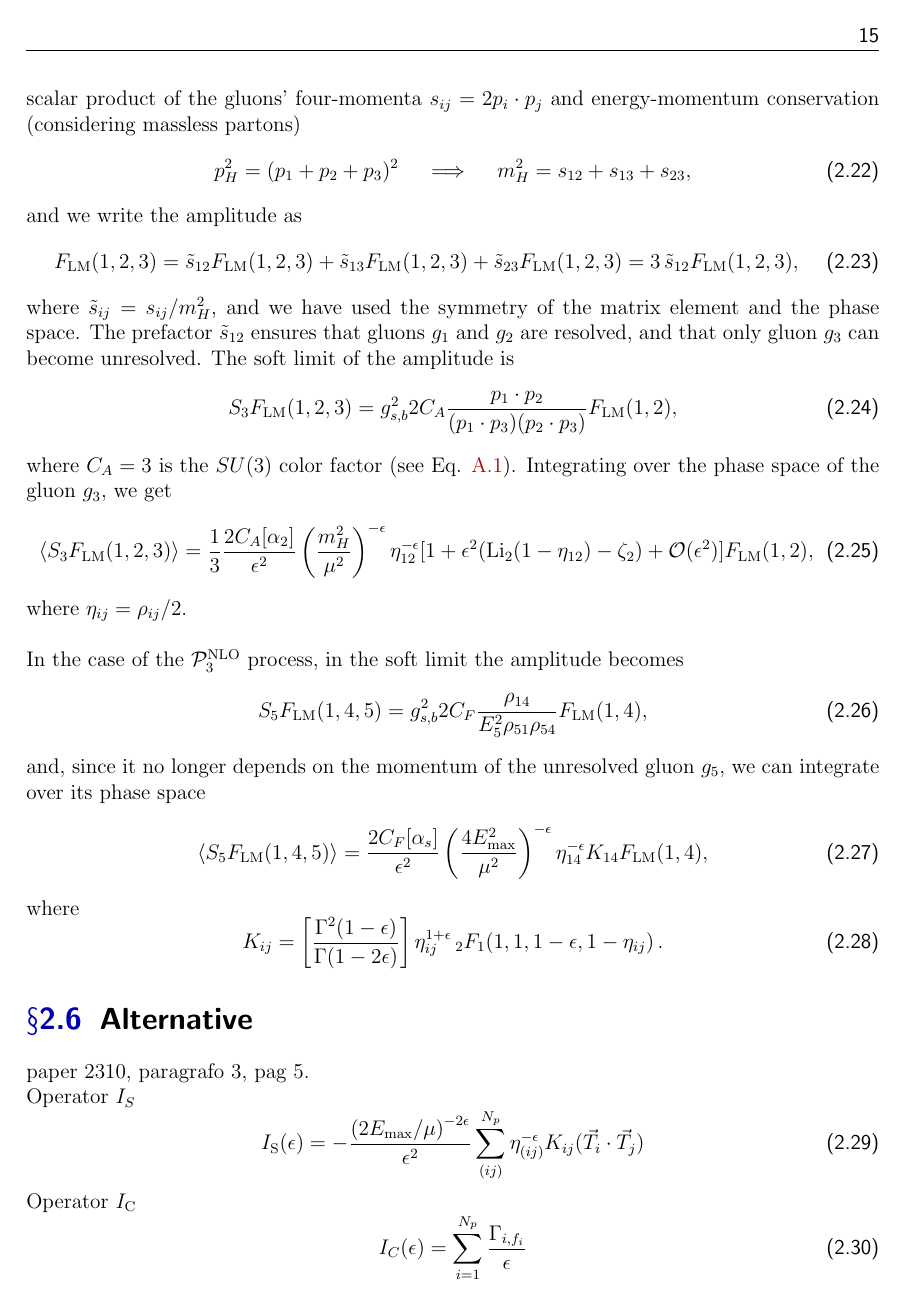
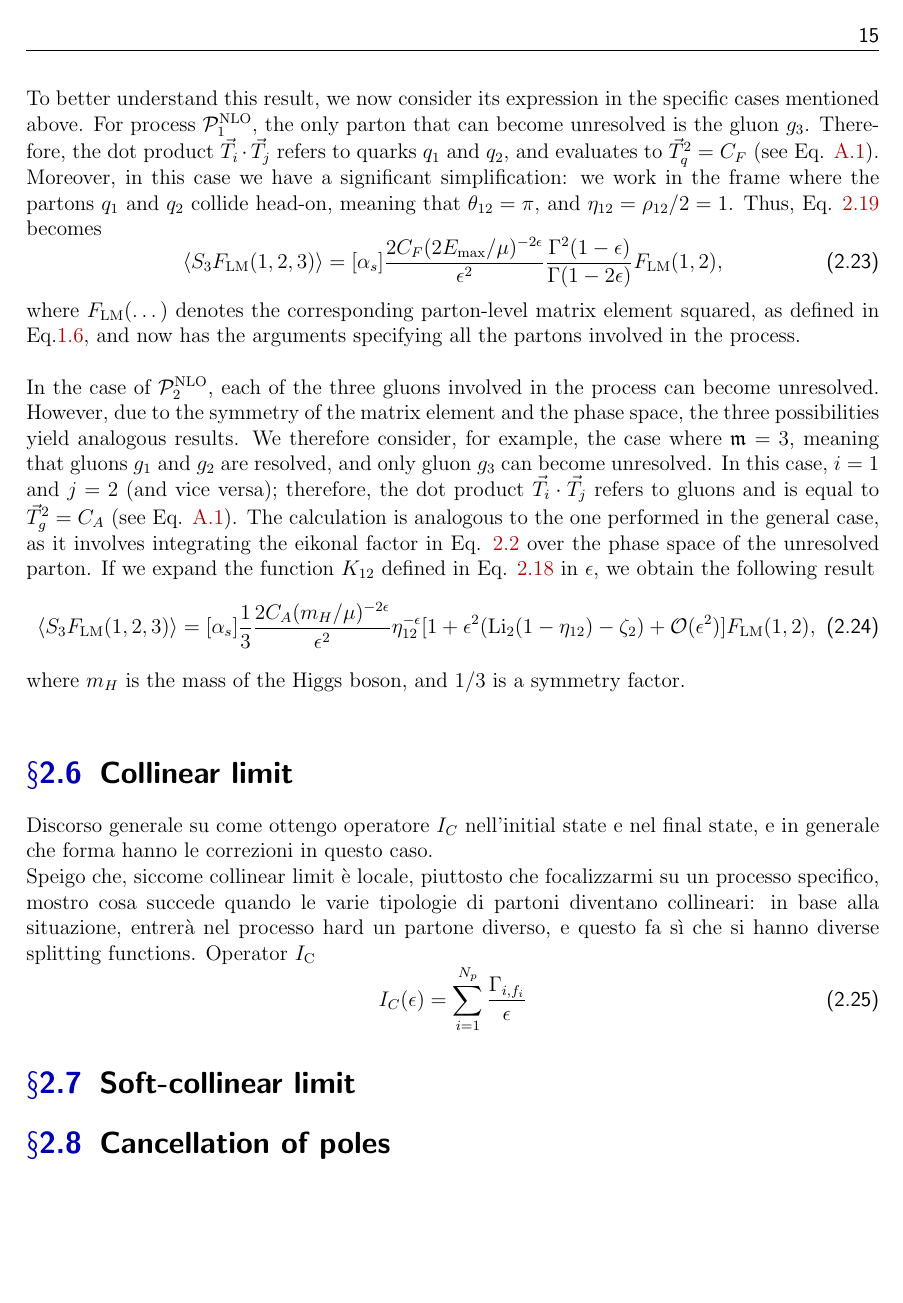
Before and after one commit to LucreziaBioni/notes, a LaTeX thesis (theses/bachelor/main.tex): page 18 of 27 before the commit and page 18 of 26 after it. Compiled offline with pdfLaTeX.

Commit message:
chapter 2 - finished soft limit

```diff
--- a/theses/bachelor/main.tex
+++ b/theses/bachelor/main.tex
@@ -485,2 +481 @@ In the limit where the gluon with momentum $p_3$ becomes soft, the amplitude of
 \begin{equation}
-  S_3 F_\mathrm{LM}(1,2,3)= g_{s,b}^2 2C_F \frac{\rho_{12}}{E_3^2\rho_{13}\rho_{23}} F_\mathrm{LM}(1,2)
@@ -490 +481,0 @@ where $g_{s,b}$ is the bare QCD coupling, $C_F=\frac{4}{3}$ is the QCD color fac
-  \langle S_3 F_\mathrm{LM}(1,2,3) \rangle = \frac{2 C_F [\alpha_s] \mu^{2\epsilon}}{\epsilon^2}\frac{\Gamma(1-\epsilon)^2}{\Gamma(1-2\epsilon)} (2E_\mathrm{max})^{-2\epsilon} F_\mathrm{LM}(1,2),
@@ -497,41 +497,46 @@ with $\alpha_s(\mu)$ the running coupling costant, and $\gamma_E$ the Euler-Masc
+To better understand this result, we now consider its expression in the specific cases mentioned above. For process $\mathcal{P}_{1}^{\mathrm{NLO}}$, the only parton that can become unresolved is the gluon $g_3$. Therefore, the dot product $\vec{T}_i \cdot \vec{T}_j$ refers to quarks $q_1$ and $q_2$, and evaluates to $\vec{T}_q^2 = C_F$ (see Eq. \ref{casimir-operators}). Moreover, in this case we have a significant simplification: we work in the frame where the partons $q_1$ and $q_2$ collide head-on, meaning that $\theta_{12}=\pi$, and $\eta_{12}=\rho_{12}/2=1$. Thus, Eq. \ref{soft-limit} becomes
+\begin{equation}
+  \langle S_3 F_\mathrm{LM}(1,2,3) \rangle = [\alpha_s] \frac{2 C_F (2E_\mathrm{max}/\mu)^{-2\epsilon}}{\epsilon^2}\frac{\Gamma^2(1-\epsilon)}{\Gamma(1-2\epsilon)}  F_\mathrm{LM}(1,2),
+\end{equation}
+where $F_\mathrm{LM}(\dots)$ denotes the corresponding parton-level matrix element squared, as defined in Eq.\ref{flm}, and now has the arguments specifying all the partons involved in the process. \\
 
-For the process $\mathcal{P}_{2}^{\mathrm{NLO}}$, it is convenient to partition the phase space so that some partons are identified as ``hard" and cannot generate infrared singularities. To achieve this, we use the scalar product of the gluons' four-momenta $s_{ij}=2p_i\cdot p_j$ and energy-momentum conservation (considering massless partons)
+In the case of $\mathcal{P}_{2}^{\mathrm{NLO}}$, each of the three gluons involved in the process can become unresolved. However, due to the symmetry of the matrix element and the phase space, the three possibilities yield analogous results. We therefore consider, for example, the case where $\um=3$, meaning that gluons $g_1$ and $g_2$ are resolved, and only gluon $g_3$ can become unresolved. In this case, $i=1$ and $j=2$ (and vice versa); therefore, the dot product $\vec{T}_i \cdot \vec{T}_j$ refers to gluons and is equal to $\vec{T}_g^2 = C_A$ (see Eq. \ref{casimir-operators}). The calculation is analogous to the one performed in the general case, as it involves integrating the eikonal factor in Eq. \ref{eikonal} over the phase space of the unresolved parton. If we expand the function $K_{12}$ defined in Eq. \ref{k-function} in $\epsilon$, we obtain the following result
 \begin{equation}
-  p^2_H = (p_1+p_2+p_3)^2 \quad \implies \quad m^2_H= s_{12} + s_{13} + s_{23},
+  \langle S_3 F_\mathrm{LM}(1,2,3) \rangle = [\alpha_s] \frac{1}{3} \frac{2 C_A (m_H/\mu)^{-2 \epsilon}}{\epsilon^2} \eta_{12}^{-\epsilon}[1+\epsilon^2(\mathrm{Li}_2(1-\eta_{12})-\zeta_2)+\mathcal{O}(\epsilon^2)]F_\mathrm{LM}(1,2),
 \end{equation}
-and we write the amplitude as
-\begin{equation}
-  F_\mathrm{LM}(1,2,3) = \tilde{s}_{12}F_\mathrm{LM}(1,2,3) + \tilde{s}_{13}F_\mathrm{LM}(1,2,3) + \tilde{s}_{23}F_\mathrm{LM}(1,2,3) = 3 \, \tilde{s}_{12}F_\mathrm{LM}(1,2,3),
-\end{equation}
-where $\tilde{s}_{ij}=s_{ij}/m^2_H$, and we have used the symmetry of the matrix element and the phase space. The prefactor $\tilde{s}_{12}$ ensures that gluons $g_1$ and $g_2$ are resolved, and that only gluon $g_3$ can become unresolved. The soft limit of the amplitude is
-\begin{equation}
-  S_3 F_\mathrm{LM}(1,2,3) = g_{s,b}^2 2 C_A \frac{p_1 \cdot p_2}{(p_1 \cdot p_3)(p_2 \cdot p_3)} F_\mathrm{LM}(1,2),
-\end{equation}
-where $C_A=3$ is the $SU(3)$ color factor (see Eq. \ref{casimir-operators}). Integrating over the phase space of the gluon $g_3$, we get
-\begin{equation}
-  \langle S_3 F_\mathrm{LM}(1,2,3) \rangle = \frac{1}{3} \frac{2 C_A [\alpha_2]}{\epsilon^2} \left(\frac{m_H^2}{\mu^2}\right)^{-\epsilon} \eta_{12}^{-\epsilon}[1+\epsilon^2(\mathrm{Li}_2(1-\eta_{12})-\zeta_2)+\mathcal{O}(\epsilon^2)]F_\mathrm{LM}(1,2),
-\end{equation}
-where $\eta_{ij}=\rho_{ij}/2$. \\
+where $m_H$ is the mass of the Higgs boson, and $1/3$ is a symmetry factor. \\
 
-In the case of the $\mathcal{P}_{3}^{\mathrm{NLO}}$ process, in the soft limit the amplitude becomes
-\begin{equation}
-  S_5 F_\mathrm{LM}(1,4,5) = g^2_{s,b} 2C_F \frac{\rho_{14}}{E^2_5 \rho_{51} \rho_{54}} F_\mathrm{LM}(1,4),
-\end{equation}
-and, since it no longer depends on the momentum of the unresolved gluon $g_5$, we can integrate over its phase space
-\begin{equation}
-  \langle S_5 F_\mathrm{LM}(1,4,5) \rangle = \frac{2 C_F [\alpha_s]}{\epsilon^2} \left(\frac{4 E_\mathrm{max}^2}{\mu^2}\right)^{-\epsilon} \eta_{14}^{-\epsilon} K_{14} F_\mathrm{LM}(1,4),
-\end{equation}
-where
-\begin{equation}
-  K_{ij} = \left[ \frac{\Gamma^2(1-\epsilon)}{\Gamma(1-2\epsilon)} \right] \eta_{ij}^{1+\epsilon} \, {}_2F_1(1,1,1-\epsilon,1-\eta_{ij}) \, .
-\end{equation}
 
-\section{Alternative}
-paper 2310, paragrafo 3, pag 5. \\
-Operator $I_S$
-\begin{equation}
-  I_\mathrm{S}(\epsilon)= - \frac{\left(2E_{\mathrm{max}}/\mu\right)^{-2\epsilon}}{\epsilon^2} \sum_{(ij)}^{N_p} \eta_{(ij)}^{-\epsilon} K_{ij} (\vec{T}_i \cdot \vec{T}_j)
-\end{equation}
+%For the process $\mathcal{P}_{2}^{\mathrm{NLO}}$, it is convenient to partition the phase space so that some partons are identified as ``hard" and cannot generate infrared singularities. To achieve this, we use the scalar product of the gluons' four-momenta $s_{ij}=2p_i\cdot p_j$ and energy-momentum conservation (considering massless partons)
+%\begin{equation}
+%  p^2_H = (p_1+p_2+p_3)^2 \quad \implies \quad m^2_H= s_{12} + s_{13} + s_{23},
+%\end{equation}
+%and we write the amplitude as
+%\begin{equation}
+%  F_\mathrm{LM}(1,2,3) = \tilde{s}_{12}F_\mathrm{LM}(1,2,3) + \tilde{s}_{13}F_\mathrm{LM}(1,2,3) + \tilde{s}_{23}F_\mathrm{LM}(1,2,3) = 3 \, \tilde{s}_{12}F_\mathrm{LM}(1,2,3),
+%\end{equation}
+%where $\tilde{s}_{ij}=s_{ij}/m^2_H$, and we have used the symmetry of the matrix element and the phase space. The prefactor $\tilde{s}_{12}$ ensures that gluons $g_1$ and $g_2$ are resolved, and that only gluon $g_3$ can become unresolved. The soft limit of the amplitude is
+%\begin{equation}
+%  S_3 F_\mathrm{LM}(1,2,3) = g_{s,b}^2 2 C_A \frac{p_1 \cdot p_2}{(p_1 \cdot p_3)(p_2 \cdot p_3)} F_\mathrm{LM}(1,2),
+%\end{equation}
+%where $C_A=3$ is the $SU(3)$ color factor (see Eq. \ref{casimir-operators}). Integrating over the phase space of the gluon $g_3$, we get
+
+%In the case of the $\mathcal{P}_{3}^{\mathrm{NLO}}$ process, in the soft limit the amplitude becomes
+%\begin{equation}
+%  S_5 F_\mathrm{LM}(1,4,5) = g^2_{s,b} 2C_F \frac{\rho_{14}}{E^2_5 \rho_{51} \rho_{54}} F_\mathrm{LM}(1,4),
+%\end{equation}
+%and, since it no longer depends on the momentum of the unresolved gluon $g_5$, we can integrate over its phase space
+%\begin{equation}
+%  \langle S_5 F_\mathrm{LM}(1,4,5) \rangle = \frac{2 C_F [\alpha_s]}{\epsilon^2} \left(\frac{4 E_\mathrm{max}^2}{\mu^2}\right)^{-\epsilon} \eta_{14}^{-\epsilon} K_{14} F_\mathrm{LM}(1,4),
+%\end{equation}
+%where
+%\begin{equation}
+%  K_{ij} = \left[ \frac{\Gamma^2(1-\epsilon)}{\Gamma(1-2\epsilon)} \right] \eta_{ij}^{1+\epsilon} \, {}_2F_1(1,1,1-\epsilon,1-\eta_{ij}) \, .
+%\end{equation}
+
+\section{Collinear limit}
+Discorso generale su come ottengo operatore $I_C$ nell'initial state e nel final state, e in generale che forma hanno le correzioni in questo caso. \\
+Speigo che, siccome collinear limit è locale, piuttosto che focalizzarmi su un processo specifico, mostro cosa succede quando le varie tipologie di partoni diventano collineari: in base alla situazione, entrerà nel processo hard un partone diverso, e questo fa sì che si hanno diverse splitting functions.
 Operator $I_\mathrm{C}$
 \begin{equation}
   I_C(\epsilon) = \sum_{i=1}^{N_p} \frac{\Gamma_{i,f_i}}{\epsilon}
```
Also changed, not shown: theses/bachelor/main.pdf, theses/bachelor/main.tex (40 more changed lines), 5 other files.
